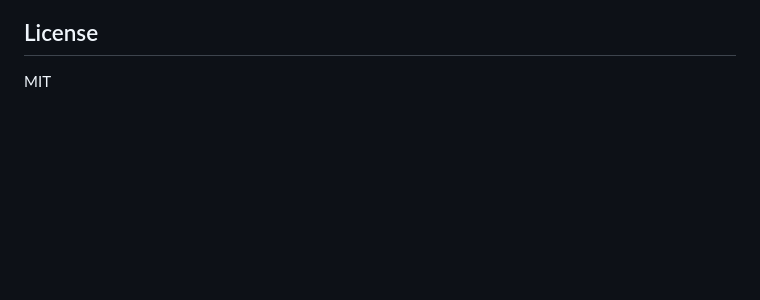
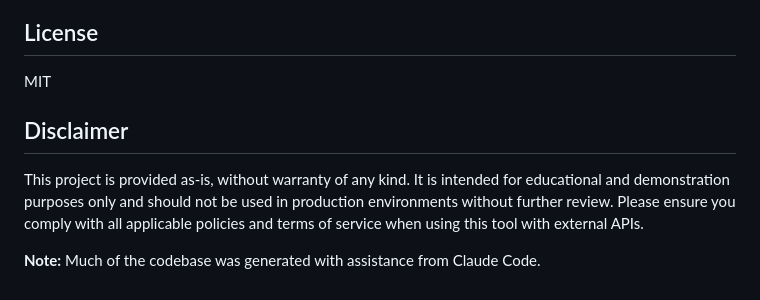
Before and after one commit to jhadvig/prowpy, a Markdown page: README.md, the part around the change. Drawn GitHub-style; blank space fills up the shorter version.

Commit message:
Add disclaimer section to README.md outlining project limitations and intended use

```diff
--- a/README.md
+++ b/README.md
@@ -141,3 +141,9 @@ flaky-resolver/
 ## License
 
 MIT
+
+
+## Disclaimer
+This project is provided as-is, without warranty of any kind. It is intended for educational and demonstration purposes only and should not be used in production environments without further review. Please ensure you comply with all applicable policies and terms of service when using this tool with external APIs.
+
+**Note:** Much of the codebase was generated with assistance from Claude Code.
```
